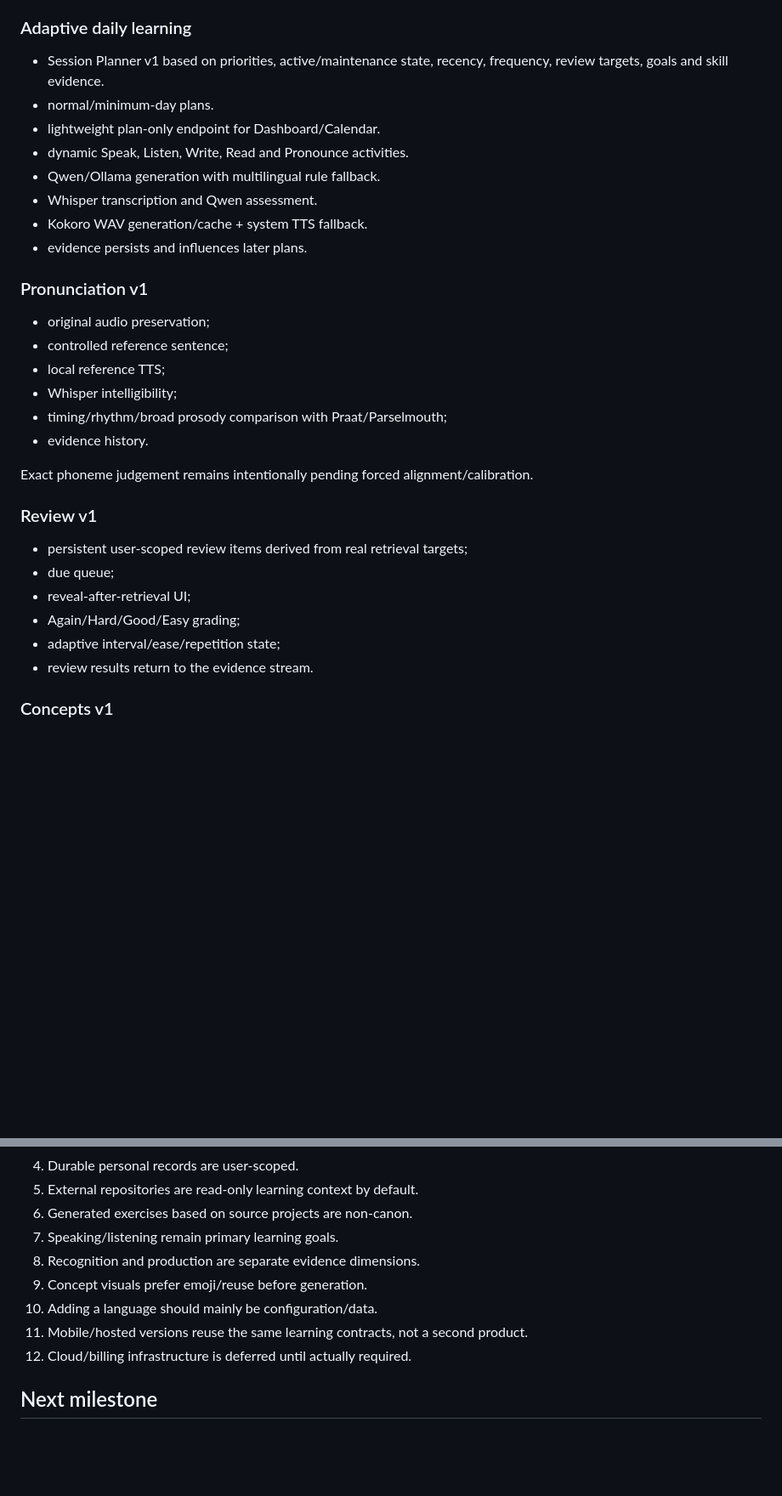
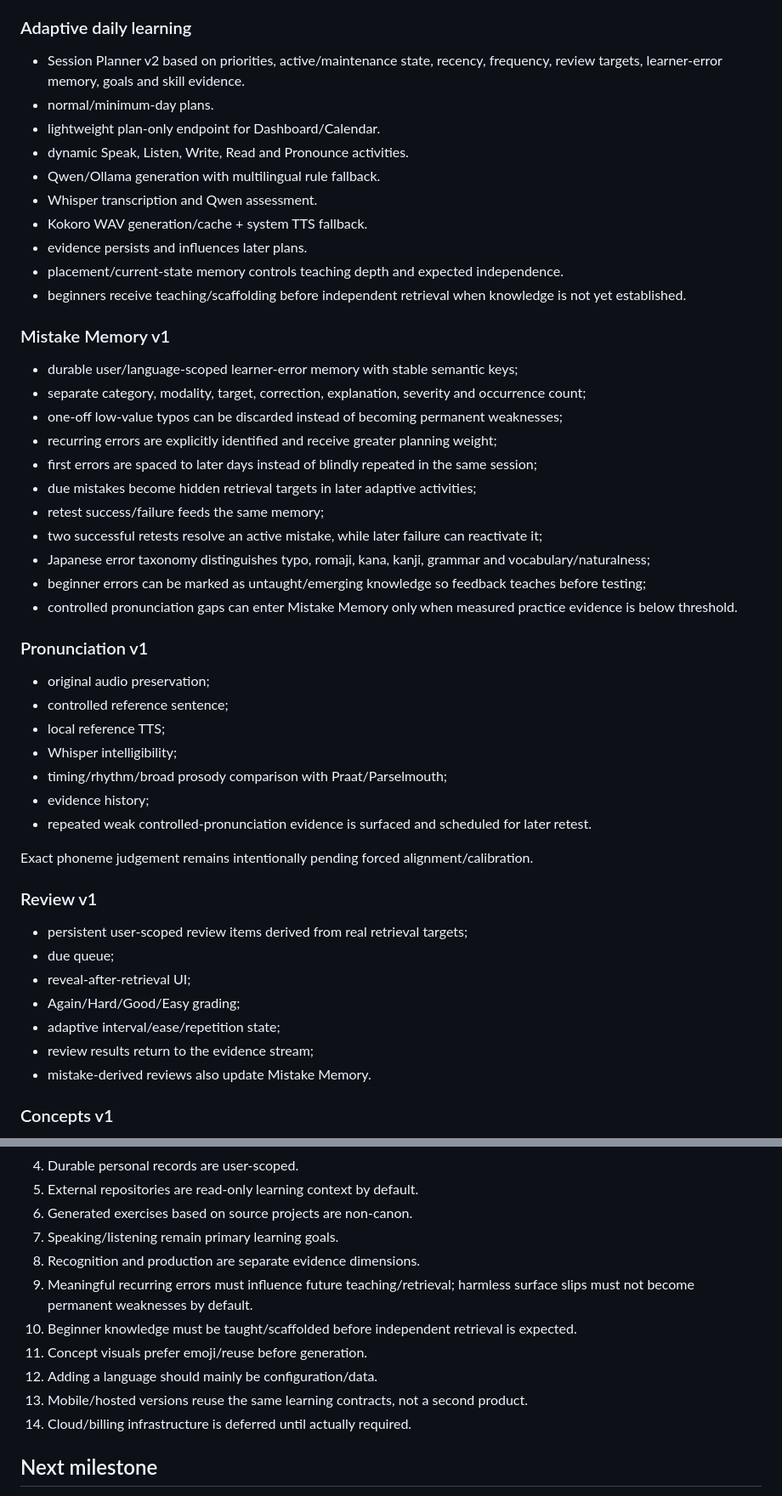
Before and after one commit to guyoshi/focuslyra, a Markdown page: docs/PROJECT_STATE.md, 2 parts joined by grey strips. Shown at 85% size. GitHub-like rendering; blank space fills up the shorter version.

Commit message:
Record adaptive mistake memory milestone

```diff
--- a/docs/PROJECT_STATE.md
+++ b/docs/PROJECT_STATE.md
@@ -22,7 +22,7 @@ Current milestone: **core learning system through blocks 1–11**.
 - global language catalogue separate from learner state.
 
 ### Adaptive daily learning
-- Session Planner v1 based on priorities, active/maintenance state, recency, frequency, review targets, goals and skill evidence.
+- Session Planner v2 based on priorities, active/maintenance state, recency, frequency, review targets, learner-error memory, goals and skill evidence.
 - normal/minimum-day plans.
 - lightweight plan-only endpoint for Dashboard/Calendar.
 - dynamic Speak, Listen, Write, Read and Pronounce activities.
@@ -30,6 +30,21 @@ Current milestone: **core learning system through blocks 1–11**.
 - Whisper transcription and Qwen assessment.
 - Kokoro WAV generation/cache + system TTS fallback.
 - evidence persists and influences later plans.
+- placement/current-state memory controls teaching depth and expected independence.
+- beginners receive teaching/scaffolding before independent retrieval when knowledge is not yet established.
+
+### Mistake Memory v1
+- durable user/language-scoped learner-error memory with stable semantic keys;
+- separate category, modality, target, correction, explanation, severity and occurrence count;
+- one-off low-value typos can be discarded instead of becoming permanent weaknesses;
+- recurring errors are explicitly identified and receive greater planning weight;
+- first errors are spaced to later days instead of blindly repeated in the same session;
+- due mistakes become hidden retrieval targets in later adaptive activities;
+- retest success/failure feeds the same memory;
+- two successful retests resolve an active mistake, while later failure can reactivate it;
+- Japanese error taxonomy distinguishes typo, romaji, kana, kanji, grammar and vocabulary/naturalness;
+- beginner errors can be marked as untaught/emerging knowledge so feedback teaches before testing;
+- controlled pronunciation gaps can enter Mistake Memory only when measured practice evidence is below threshold.
 
 ### Pronunciation v1
 - original audio preservation;
@@ -37,7 +52,8 @@ Current milestone: **core learning system through blocks 1–11**.
 - local reference TTS;
 - Whisper intelligibility;
 - timing/rhythm/broad prosody comparison with Praat/Parselmouth;
-- evidence history.
+- evidence history;
+- repeated weak controlled-pronunciation evidence is surfaced and scheduled for later retest.
 
 Exact phoneme judgement remains intentionally pending forced alignment/calibration.
 
@@ -47,7 +63,8 @@ Exact phoneme judgement remains intentionally pending forced alignment/calibrati
 - reveal-after-retrieval UI;
 - Again/Hard/Good/Easy grading;
 - adaptive interval/ease/repetition state;
-- review results return to the evidence stream.
+- review results return to the evidence stream;
+- mistake-derived reviews also update Mistake Memory.
 
 ### Concepts v1
 - persistent user concepts;
@@ -126,10 +145,12 @@ See `FEATURE_STATUS.md` for the detailed truth table.
 6. Generated exercises based on source projects are non-canon.
 7. Speaking/listening remain primary learning goals.
 8. Recognition and production are separate evidence dimensions.
-9. Concept visuals prefer emoji/reuse before generation.
-10. Adding a language should mainly be configuration/data.
-11. Mobile/hosted versions reuse the same learning contracts, not a second product.
-12. Cloud/billing infrastructure is deferred until actually required.
+9. Meaningful recurring errors must influence future teaching/retrieval; harmless surface slips must not become permanent weaknesses by default.
+10. Beginner knowledge must be taught/scaffolded before independent retrieval is expected.
+11. Concept visuals prefer emoji/reuse before generation.
+12. Adding a language should mainly be configuration/data.
+13. Mobile/hosted versions reuse the same learning contracts, not a second product.
+14. Cloud/billing infrastructure is deferred until actually required.
 
 ## Next milestone
 
```
Also changed, not shown: other parts of docs/PROJECT_STATE.md (+4 -2 lines).
